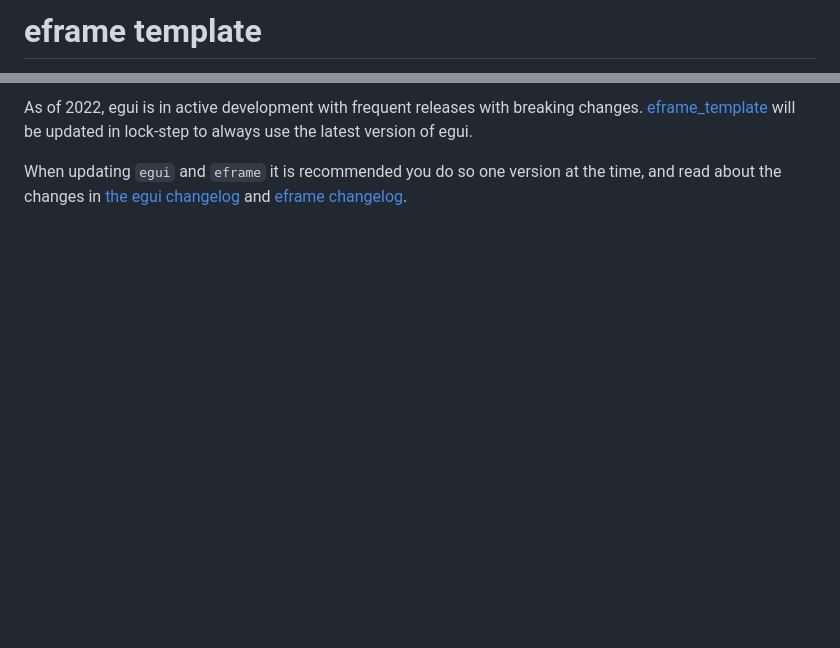
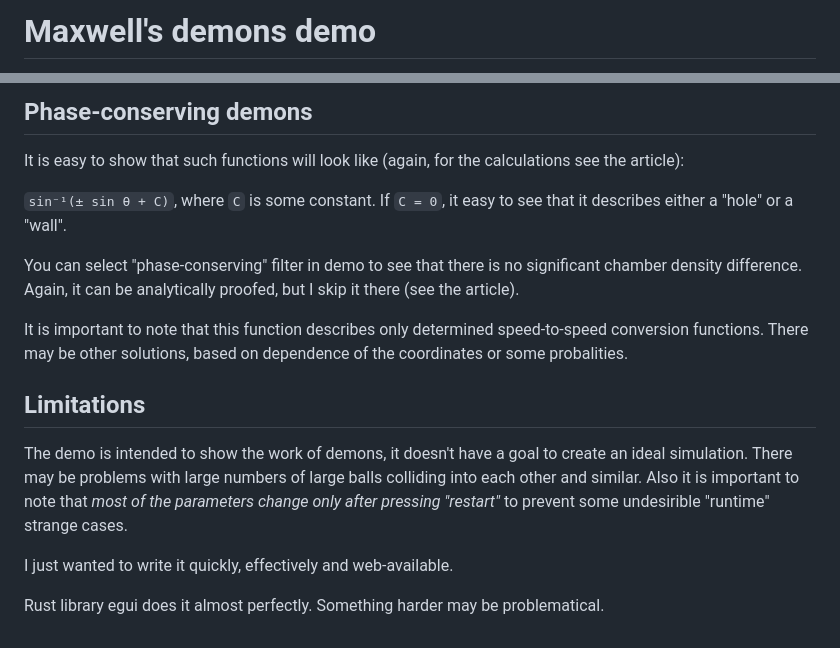
Before and after one commit to sitandr/Maxwell, a Markdown page: README.md, 2 parts joined by grey strips. Rendered like a GitHub page; blank space fills up the shorter version.

Commit message:
UPD README

```diff
--- a/README.md
+++ b/README.md
@@ -1,2 +1,2 @@
-# eframe template
+# Maxwell's demons demo
 
@@ -72,4 +52,18 @@ You can test the template app at <https://emilk.github.io/eframe_template/>.
 
-As of 2022, egui is in active development with frequent releases with breaking changes. [eframe_template](https://github.com/emilk/eframe_template/) will be updated in lock-step to always use the latest version of egui.
+## Phase-conserving demons
 
-When updating `egui` and `eframe` it is recommended you do so one version at the time, and read about the changes in [the egui changelog](https://github.com/emilk/egui/blob/master/CHANGELOG.md) and [eframe changelog](https://github.com/emilk/egui/blob/master/crates/eframe/CHANGELOG.md).
+It is easy to show that such functions will look like (again, for the calculations see the article):
+
+`sin⁻¹(± sin θ + C)`, where `C` is some constant. If `C = 0`, it easy to see that it describes either a "hole" or a "wall".
+
+You can select "phase-conserving" filter in demo to see that there is no significant chamber density difference. Again, it can be analytically proofed, but I skip it there (see the article).
+
+It is important to note that this function describes only determined speed-to-speed conversion functions. There may be other solutions, based on dependence of the coordinates or some probalities.
+
+## Limitations
+
+The demo is intended to show the work of demons, it doesn't have a goal to create an ideal simulation. There may be problems with large numbers of large balls colliding into each other and similar. Also it is important to note that *most of the parameters change only after pressing "restart"* to prevent some undesirible "runtime" strange cases.
+
+I just wanted to write it quickly, effectively and web-available.
+
+Rust library egui does it almost perfectly. Something harder may be problematical.
```
Also changed, not shown: other parts of README.md (+26 -46 lines).
